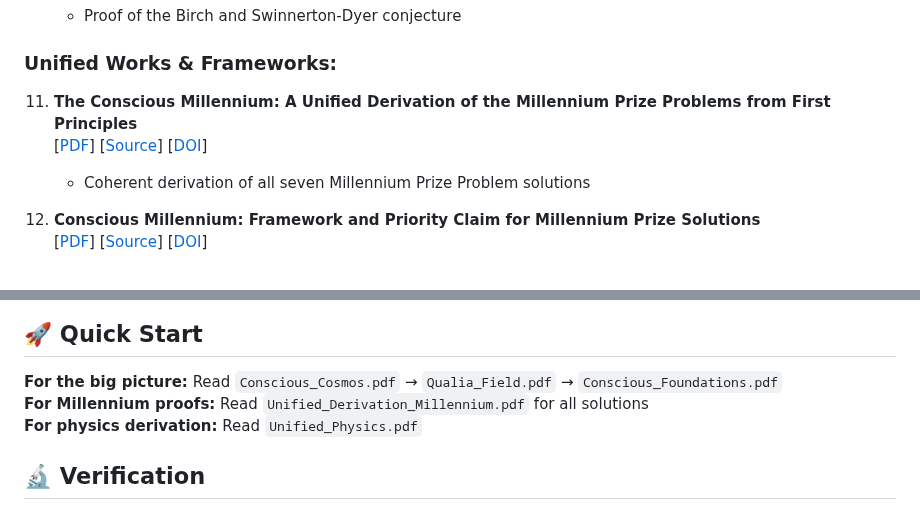
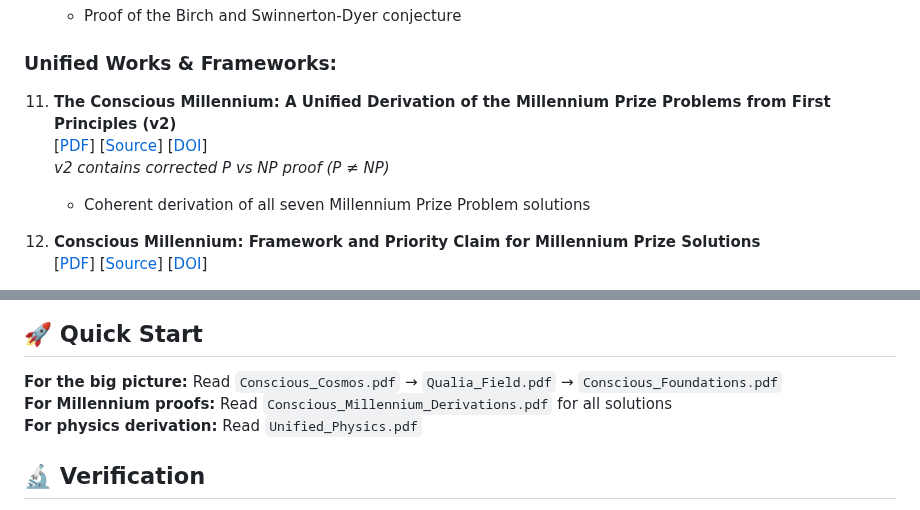
Before and after one commit to Conscious-Cosmos/Unified-Conscious-Field, a Markdown page: README.md, 2 parts joined by grey strips. GitHub-like rendering.

```diff
--- a/README.md
+++ b/README.md
@@ -64,8 +64,9 @@ The work is presented for mathematical examination. Everything follows from firs
 
 ### **Unified Works & Frameworks:**
 
-11. **The Conscious Millennium: A Unified Derivation of the Millennium Prize Problems from First Principles**
-    [[PDF](Unified_Derivation_Millennium.pdf)] [[Source](Unified_Derivation_Millennium.tex)] [[DOI](https://doi.org/10.5281/zenodo.17643543)]
+11. **The Conscious Millennium: A Unified Derivation of the Millennium Prize Problems from First Principles (v2)**
+    [[PDF](Conscious_Millennium_Derivations.pdf)] [[Source](Conscious_Millennium_Derivations.tex)] [[DOI](https://doi.org/10.5281/zenodo.17643543)]
+    *v2 contains corrected P vs NP proof (P ≠ NP)*
     - Coherent derivation of all seven Millennium Prize Problem solutions
 
 12. **Conscious Millennium: Framework and Priority Claim for Millennium Prize Solutions**
@@ -106,7 +107,7 @@ The work is presented for mathematical examination. Everything follows from firs
 ## 🚀 Quick Start
 
 **For the big picture:** Read `Conscious_Cosmos.pdf` → `Qualia_Field.pdf` → `Conscious_Foundations.pdf`
-**For Millennium proofs:** Read `Unified_Derivation_Millennium.pdf` for all solutions
+**For Millennium proofs:** Read `Conscious_Millennium_Derivations.pdf` for all solutions
 **For physics derivation:** Read `Unified_Physics.pdf`
 
 ## 🔬 Verification
```
